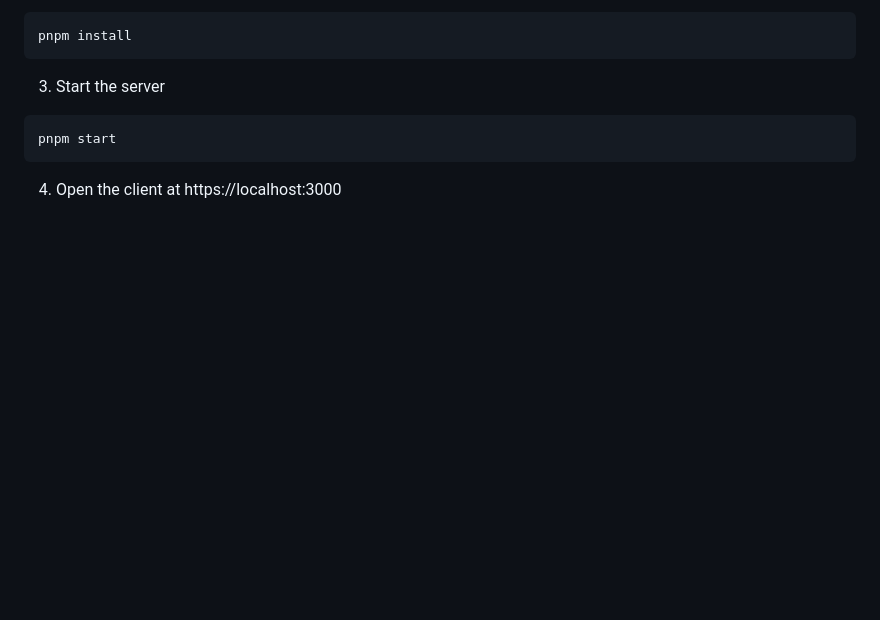
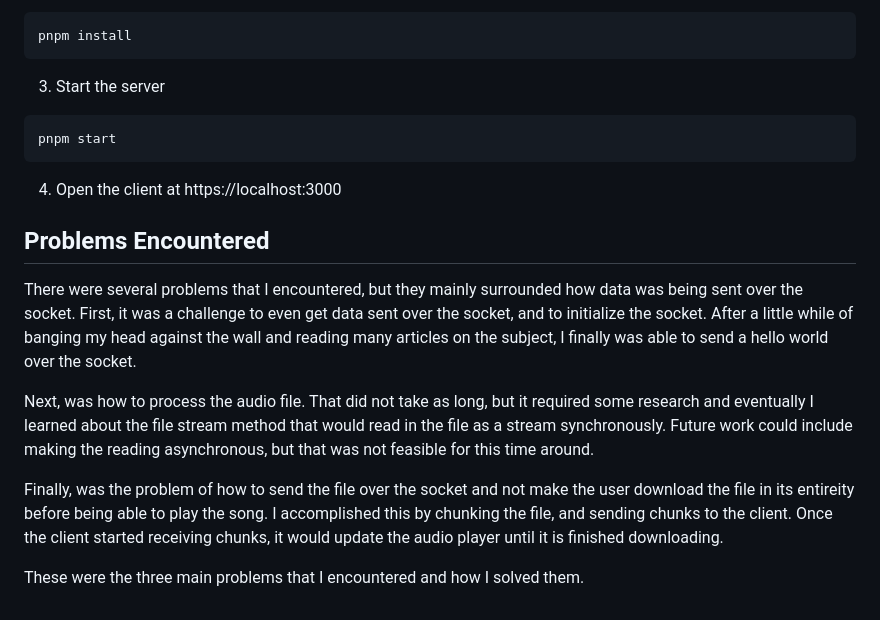
Before and after one commit to mattirizarry/CS381-Project, a Markdown page: README.md, the part around the change. Drawn GitHub-style; blank space fills up the shorter version.

````diff
--- a/README.md
+++ b/README.md
@@ -211,3 +211,13 @@ pnpm start
 ```
 
 4. Open the client at https://localhost:3000
+
+## Problems Encountered
+
+There were several problems that I encountered, but they mainly surrounded how data was being sent over the socket. First, it was a challenge to even get data sent over the socket, and to initialize the socket. After a little while of banging my head against the wall and reading many articles on the subject, I finally was able to send a hello world over the socket.
+
+Next, was how to process the audio file. That did not take as long, but it required some research and eventually I learned about the file stream method that would read in the file as a stream synchronously. Future work could include making the reading asynchronous, but that was not feasible for this time around.
+
+Finally, was the problem of how to send the file over the socket and not make the user download the file in its entireity before being able to play the song. I accomplished this by chunking the file, and sending chunks to the client. Once the client started receiving chunks, it would update the audio player until it is finished downloading.
+
+These were the three main problems that I encountered and how I solved them.
````
